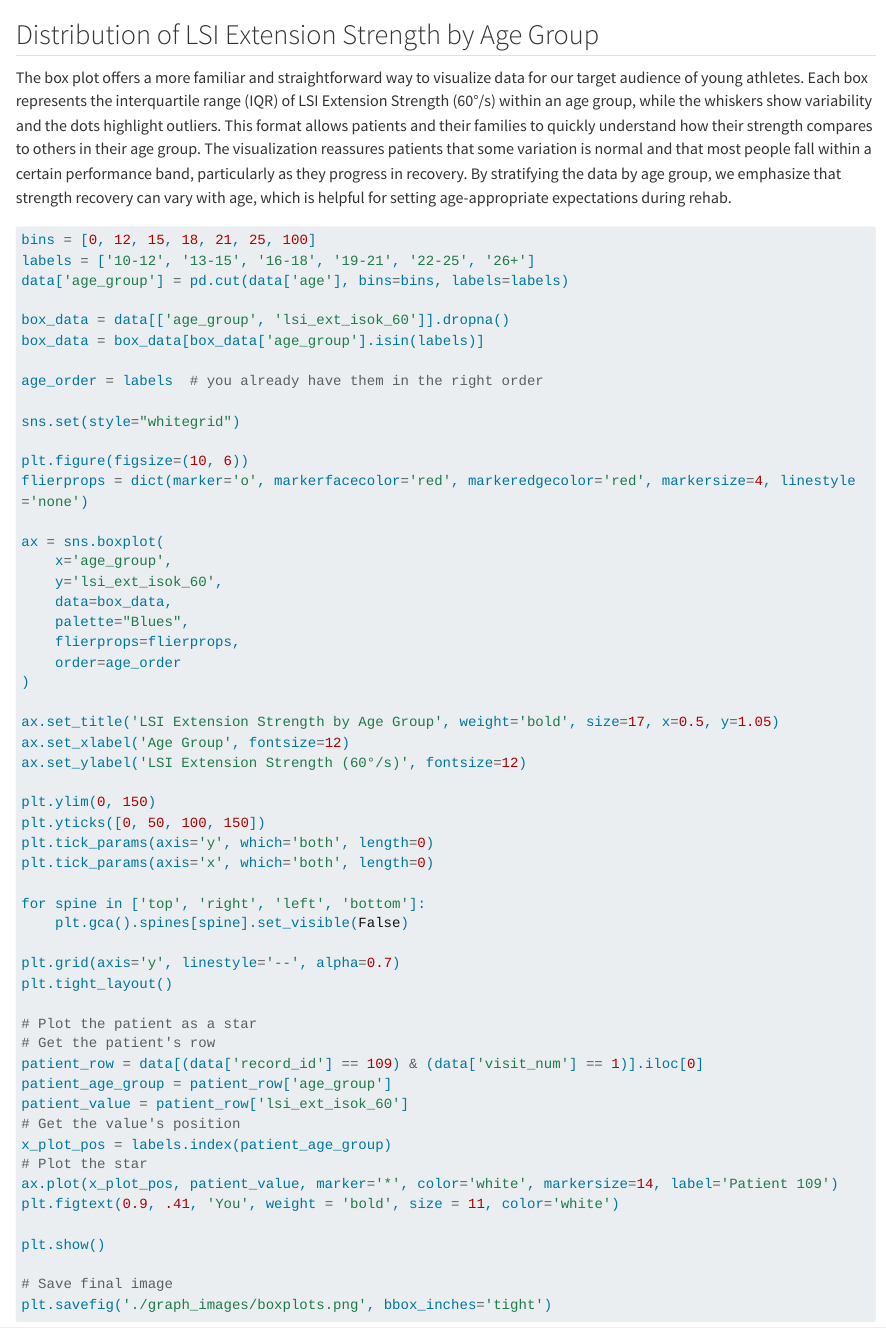
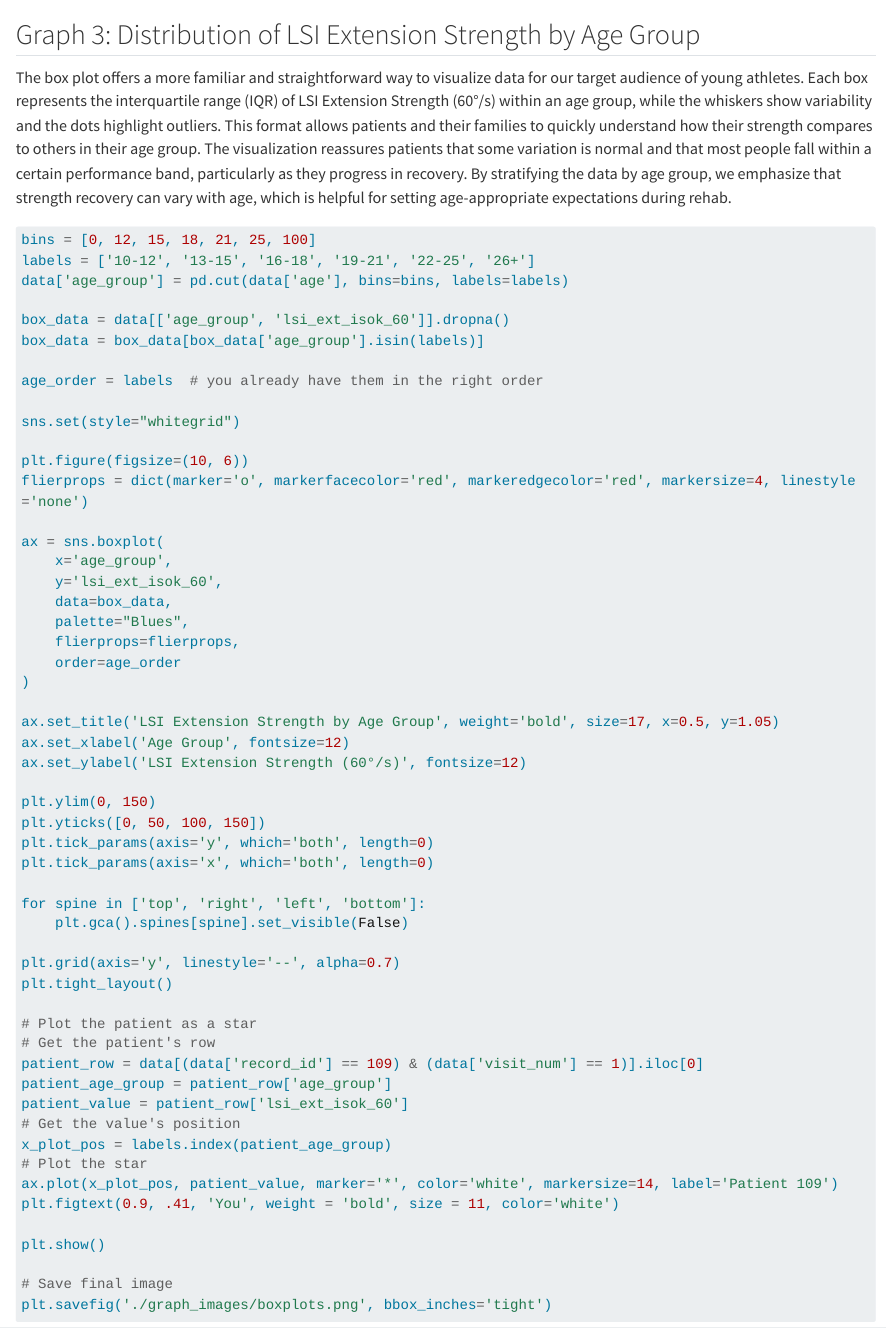
Before and after one commit to mayooueidat-uva/ACLR-group-project, a Quarto document (Graphs/Visualizations_book.qmd): the page in a window 1100 px wide, from 6800 px down. Rendered offline with R 4.5, knitr and Pandoc in place of Quarto, with nearby package versions; some code elsewhere in the file could not run offline; long lines of code are wrapped.

Commit message:
Visualization book

````diff
--- a/Graphs/Visualizations_book.qmd
+++ b/Graphs/Visualizations_book.qmd
@@ -255,7 +255,7 @@ plt.legend(["first visits", "second visits", "third visits", "fourth visits"])
 plt.savefig('./graph_images/kde_aclrsi.png', bbox_inches='tight')
 ```
 
-## Distribution of LSI Extension Strength by Age Group
+## Graph 3: Distribution of LSI Extension Strength by Age Group
 
 The box plot offers a more familiar and straightforward way to visualize data for our target audience of young athletes. Each box represents the interquartile range (IQR) of LSI Extension Strength (60°/s) within an age group, while the whiskers show variability and the dots highlight outliers. This format allows patients and their families to quickly understand how their strength compares to others in their age group. The visualization reassures patients that some variation is normal and that most people fall within a certain performance band, particularly as they progress in recovery. By stratifying the data by age group, we emphasize that strength recovery can vary with age, which is helpful for setting age-appropriate expectations during rehab.
 
````
Also changed, not shown: docs/search.json, 2 other files.
